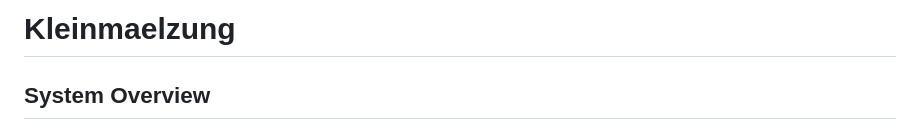
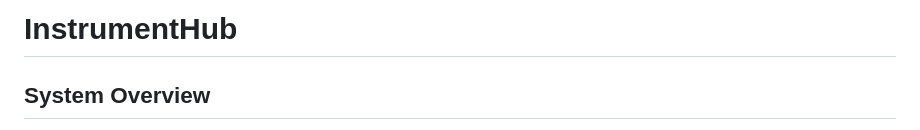
Before and after one commit to lucKulke/InstrumentHub, a Markdown page: README.md, the part around the change. Rendered like a GitHub page.

```diff
--- a/README.md
+++ b/README.md
@@ -1,4 +1,4 @@
-# Kleinmaelzung
+# InstrumentHub
 
 ## System Overview
 
```
